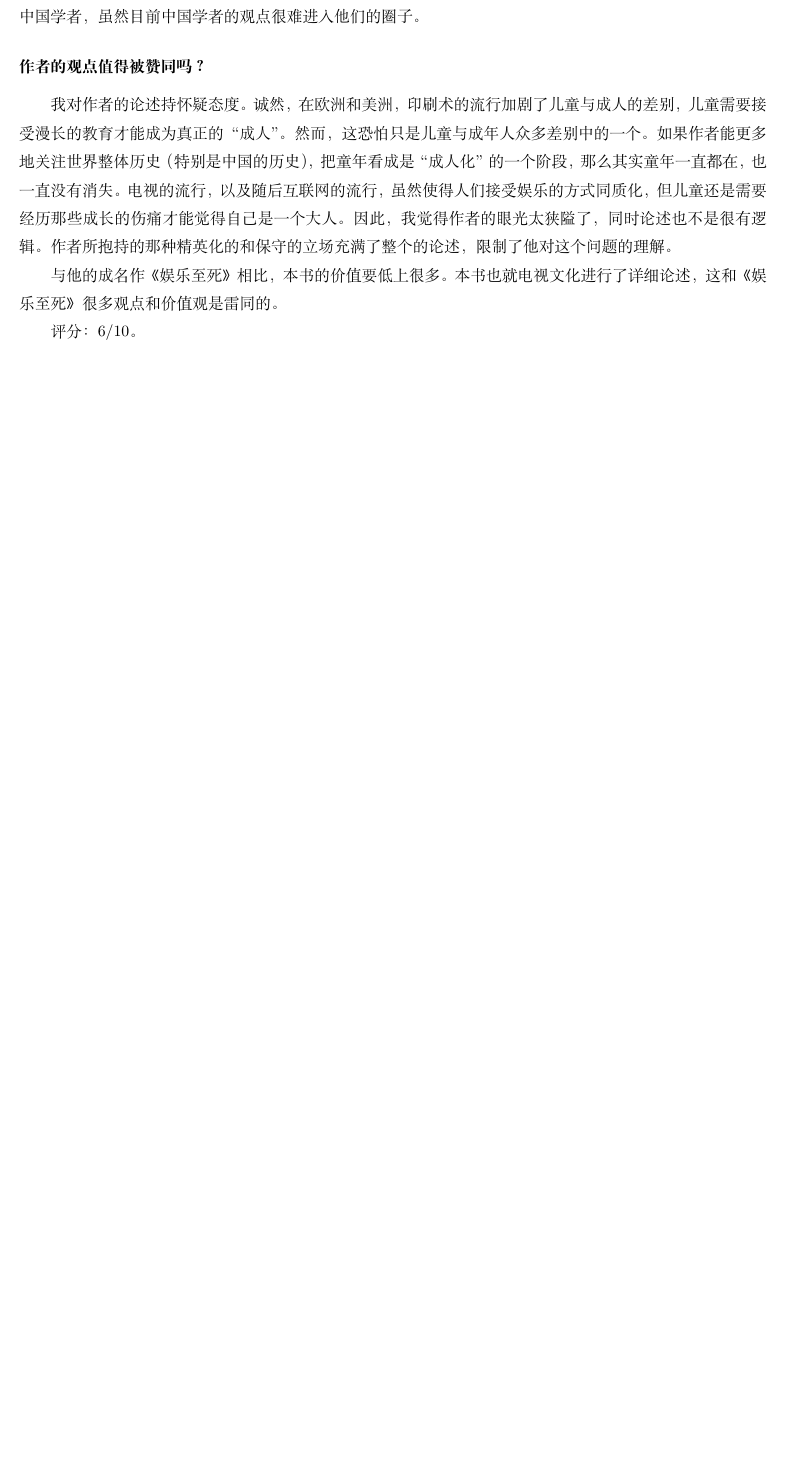
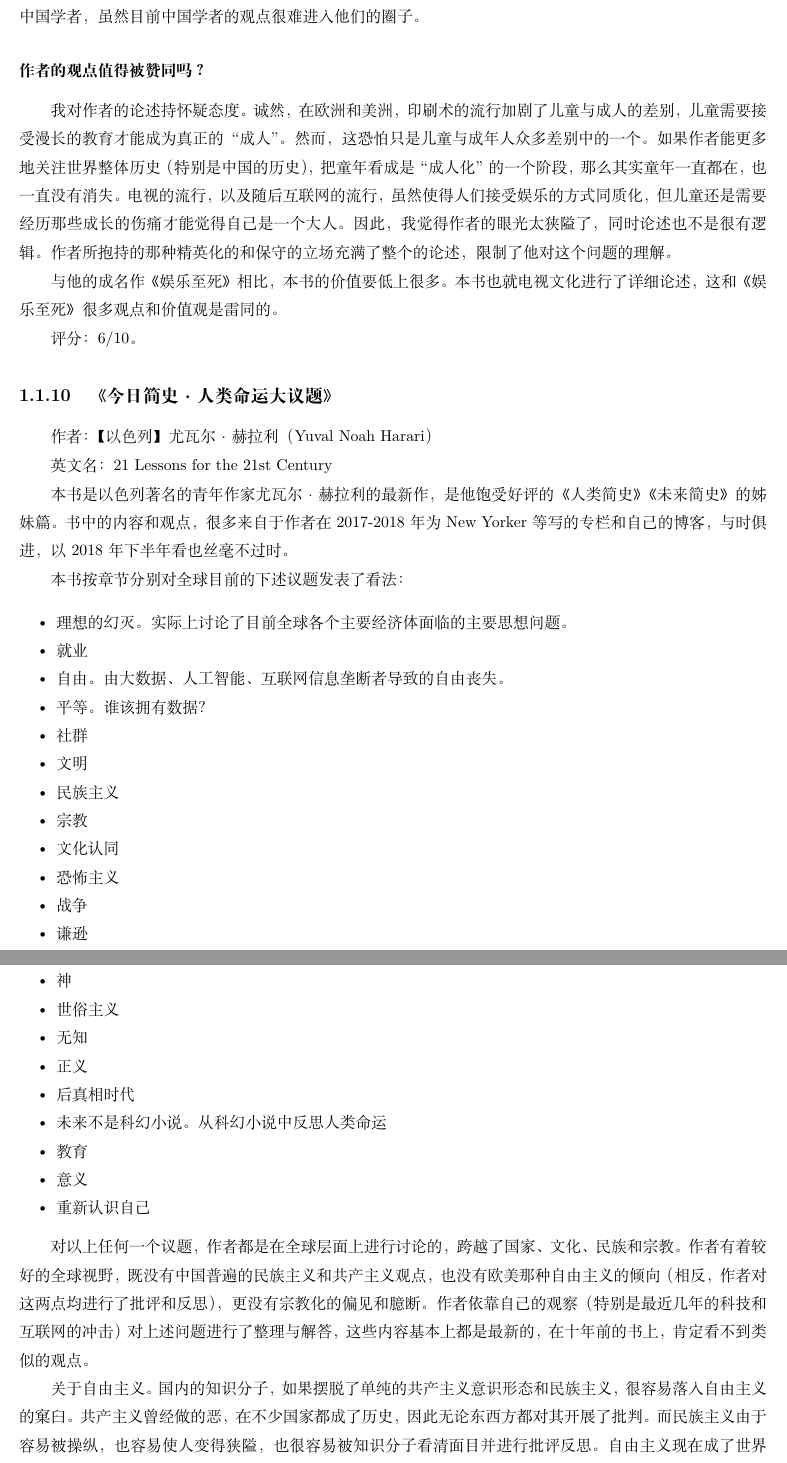
Before and after one commit to steven-ban/book_movie, a LaTeX thesis (main.tex, which reads jrjs.tex): part of page 19 of 157 before the commit and two parts of pages 19 and 20 of 159 after it, the two joined at a grey line, cut so that both start at the same text, the shorter picture padded with empty space. Compiled offline with XeLaTeX.

Commit message:
添加《今日简史·人类命运大议题》
添加《今日简史·人类命运大议题》

```diff
--- /dev/null
+++ b/jrjs.tex
@@ -0,0 +1,36 @@
+\subsection{《今日简史·人类命运大议题》}
+
+作者：【以色列】尤瓦尔·赫拉利（Yuval Noah Harari）
+
+英文名：21 Lessons for the 21st Century
+
+本书是以色列著名的青年作家尤瓦尔·赫拉利的最新作，是他饱受好评的《人类简史》《未来简史》的姊妹篇。书中的内容和观点，很多来自于作者在2017-2018年为New Yorker等写的专栏和自己的博客，与时俱进，以2018年下半年看也丝毫不过时。
+
+本书按章节分别对全球目前的下述议题发表了看法：
+\begin{itemize*}
+	\item 理想的幻灭。实际上讨论了目前全球各个主要经济体面临的主要思想问题。
+	\item 就业
+	\item 自由。由大数据、人工智能、互联网信息垄断者导致的自由丧失。
+	\item 平等。谁该拥有数据？
+	\item 社群
+	\item 文明
+	\item 民族主义
+	\item 宗教
+	\item 文化认同
+	\item 恐怖主义
+	\item 战争
+	\item 谦逊
+	\item 神
+	\item 世俗主义
+	\item 无知
+	\item 正义
+	\item 后真相时代
+	\item 未来不是科幻小说。从科幻小说中反思人类命运
+	\item 教育
+	\item 意义
+	\item 重新认识自己
+\end{itemize*}
+
+对以上任何一个议题，作者都是在全球层面上进行讨论的，跨越了国家、文化、民族和宗教。作者有着较好的全球视野，既没有中国普遍的民族主义和共产主义观点，也没有欧美那种自由主义的倾向（相反，作者对这两点均进行了批评和反思），更没有宗教化的偏见和臆断。作者依靠自己的观察（特别是最近几年的科技和互联网的冲击）对上述问题进行了整理与解答，这些内容基本上都是最新的，在十年前的书上，肯定看不到类似的观点。
+
+关于自由主义。国内的知识分子，如果摆脱了单纯的共产主义意识形态和民族主义，很容易落入自由主义的窠臼。共产主义曾经做的恶，在不少国家都成了历史，因此无论东西方都对其开展了批判。而民族主义由于容易被操纵，也容易使人变得狭隘，也很容易被知识分子看清面目并进行批评反思。自由主义现在成了世界上最主流的意识形态，它被好莱坞电影一次次以娱乐的形式散布在世界每个角落，同时由于西方长久以来的文化强势，也为很多人所接受。自由主义的核心，在于每个人都可以依靠自主意志来决定自己的生活，可以进行创造。然而，作者指出，人并非都有”自由意志“，这或许是人在商品经济或其他潮流下的被动模仿而已。人的主观的感受，并非都是真实的，也并非都是可靠的。作者对自由主义所做出的反思，在我读过的西方作家（包括自由主义经济学家如弗里德曼，其经济思想也都源于自由主义的上述假设）里很少见到，而作者进行了针锋相对的解析。自由主义并非稳固，现在随着人工智能和大数据的发展，人们的心智越来越多地被数据所捕捉和利用，自由意志实际上被大公司甚至政府所控制，更不要提在此基础上做出的决定是否真的反映自己的想法了。2018年的这个时代点上，自由主义正在经受着考验，可以想象接下来的几十年内世界主流意识形态会相对于工业革命以下发生较大的变化。
```
Also changed, not shown: main.tex (+1 -0 lines), jrjs.tex (12 more changed lines).
